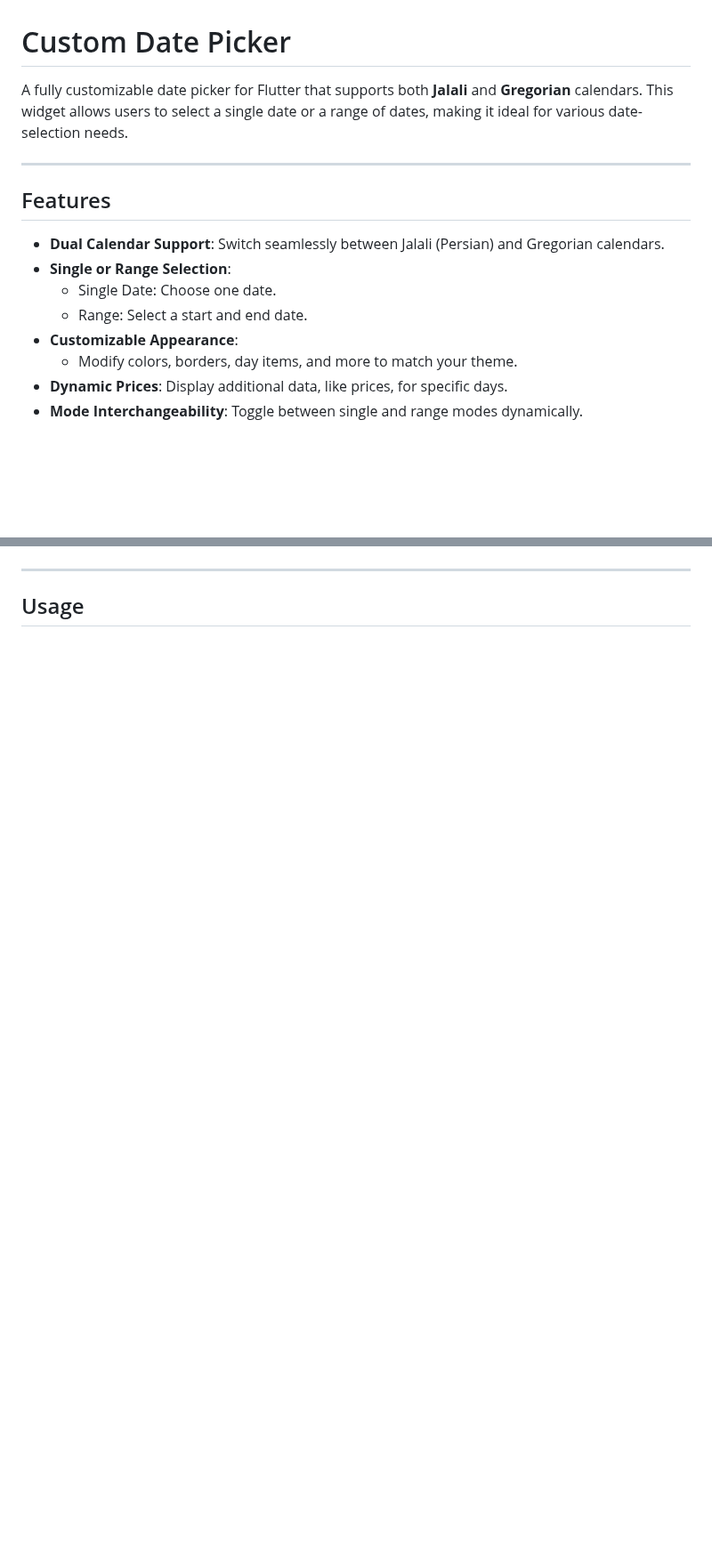
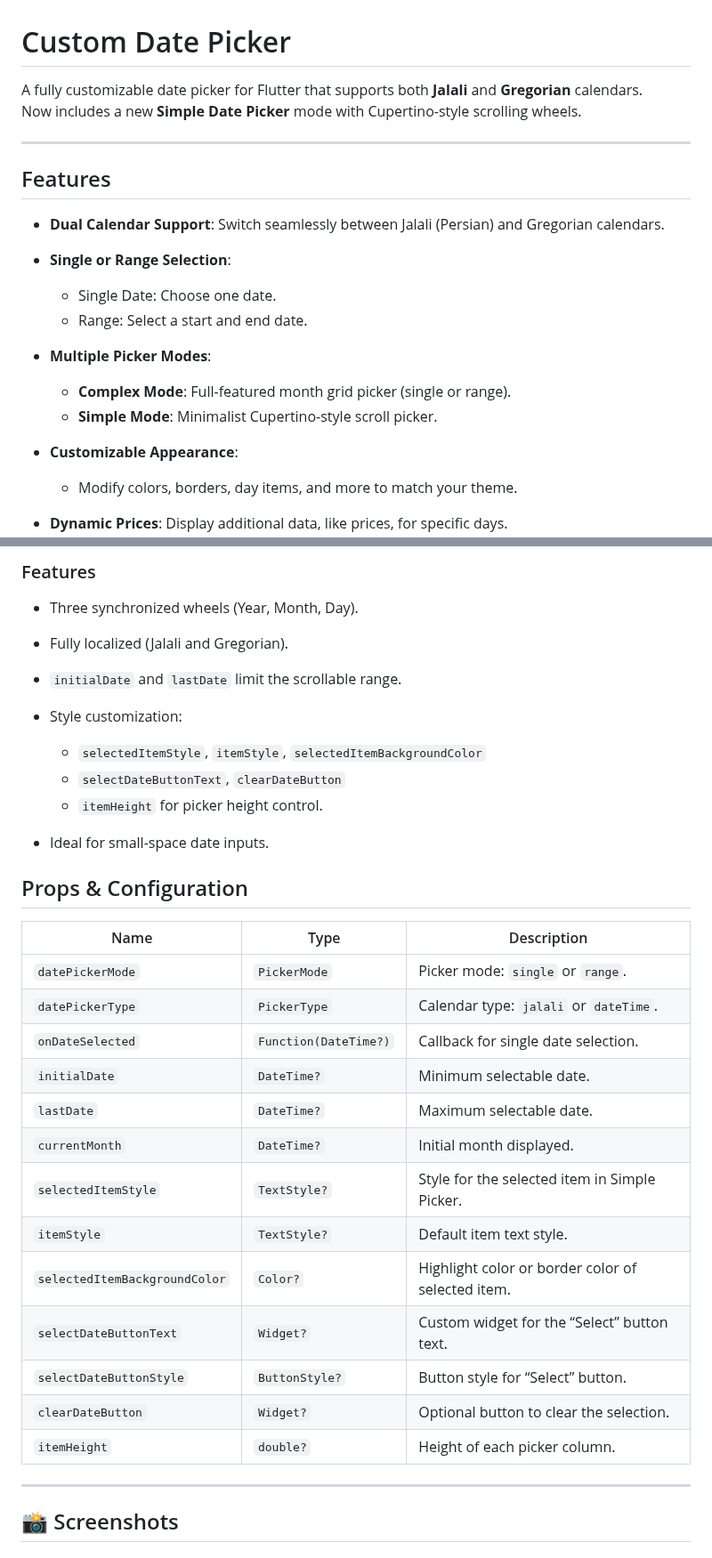
Before and after one commit to Arefyazdkhasti/custom_date_picker, a Markdown page: README.md, 2 parts joined by grey strips. Shown at 89% size. GitHub-like rendering; blank space fills up the shorter version.

```diff
--- a/README.md
+++ b/README.md
@@ -1,7 +1,8 @@
 
 # Custom Date Picker
 
-A fully customizable date picker for Flutter that supports both **Jalali** and **Gregorian** calendars. This widget allows users to select a single date or a range of dates, making it ideal for various date-selection needs.
+A fully customizable date picker for Flutter that supports both **Jalali** and **Gregorian** calendars.
+Now includes a new **Simple Date Picker** mode with Cupertino-style scrolling wheels.
 
 ---
 
@@ -11,6 +12,10 @@ A fully customizable date picker for Flutter that supports both **Jalali** and *
 - **Single or Range Selection**:
   - Single Date: Choose one date.
   - Range: Select a start and end date.
+- **Multiple Picker Modes**:
+
+  - **Complex Mode**: Full-featured month grid picker (single or range).
+  - **Simple Mode**: Minimalist Cupertino-style scroll picker.
 - **Customizable Appearance**:
   - Modify colors, borders, day items, and more to match your theme.
 - **Dynamic Prices**: Display additional data, like prices, for specific days.
@@ -48,5 +84,34 @@ flutter pub get
+### Features
+
+* Three synchronized wheels (Year, Month, Day).
+* Fully localized (Jalali and Gregorian).
+* `initialDate` and `lastDate` limit the scrollable range.
+* Style customization:
+
+  * `selectedItemStyle`, `itemStyle`, `selectedItemBackgroundColor`
+  * `selectDateButtonText`, `clearDateButton`
+  * `itemHeight` for picker height control.
+* Ideal for small-space date inputs.
+
+## Props & Configuration
+
+| Name                          | Type                  | Description                                       |
+| ----------------------------- | --------------------- | ------------------------------------------------- |
+| `datePickerMode`              | `PickerMode`          | Picker mode: `single` or `range`.                 |
+| `datePickerType`              | `PickerType`          | Calendar type: `jalali` or `dateTime`.            |
+| `onDateSelected`              | `Function(DateTime?)` | Callback for single date selection.               |
+| `initialDate`                 | `DateTime?`           | Minimum selectable date.                          |
+| `lastDate`                    | `DateTime?`           | Maximum selectable date.                          |
+| `currentMonth`                | `DateTime?`           | Initial month displayed.                          |
+| `selectedItemStyle`           | `TextStyle?`          | Style for the selected item in Simple Picker.     |
+| `itemStyle`                   | `TextStyle?`          | Default item text style.                          |
+| `selectedItemBackgroundColor` | `Color?`              | Highlight color or border color of selected item. |
+| `selectDateButtonText`        | `Widget?`             | Custom widget for the “Select” button text.       |
+| `selectDateButtonStyle`       | `ButtonStyle?`        | Button style for “Select” button.                 |
+| `clearDateButton`             | `Widget?`             | Optional button to clear the selection.           |
+| `itemHeight`                  | `double?`             | Height of each picker column.                     |
 
 ---
 
-## Usage
+## 📸 Screenshots
 
```
Also changed, not shown: other parts of README.md (+52 -7 lines), CHANGELOG.md (+16 -0 lines), screenshots/simple_date_picker.png (added), 11 other files.
